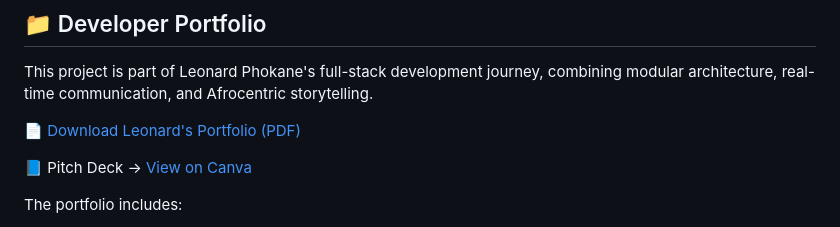
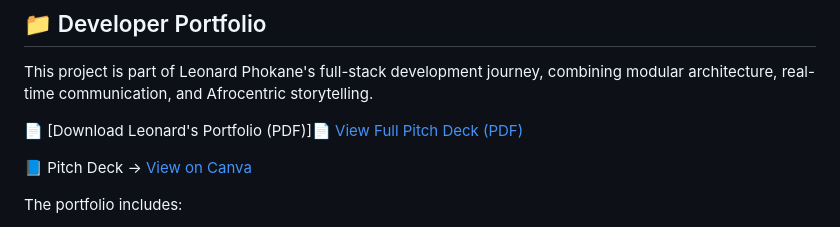
Before and after one commit to leonardphokane/hackathon-portfolio, a Markdown page: README.md, the part around the change. Rendered like a GitHub page.

```diff
--- a/README.md
+++ b/README.md
@@ -80,7 +80,7 @@ Built with resilience and vision, the project reflects storytelling through code
 This project is part of Leonard Phokane's full-stack development journey, combining modular architecture, real-time communication, and Afrocentric storytelling.
 
 
-📄 [Download Leonard's Portfolio (PDF)](pitch-deck.pdf)
+📄 [Download Leonard's Portfolio (PDF)]<a href="pitch-deck.pdf" target="_blank">📄 View Full Pitch Deck (PDF)</a>
 
 📘 Pitch Deck → [View on Canva](https://www.canva.com/design/DAGvvjHEiWY/keOsv3FGywlRS_Rm5YLsEQ/edit?ui=e30)
 
```
